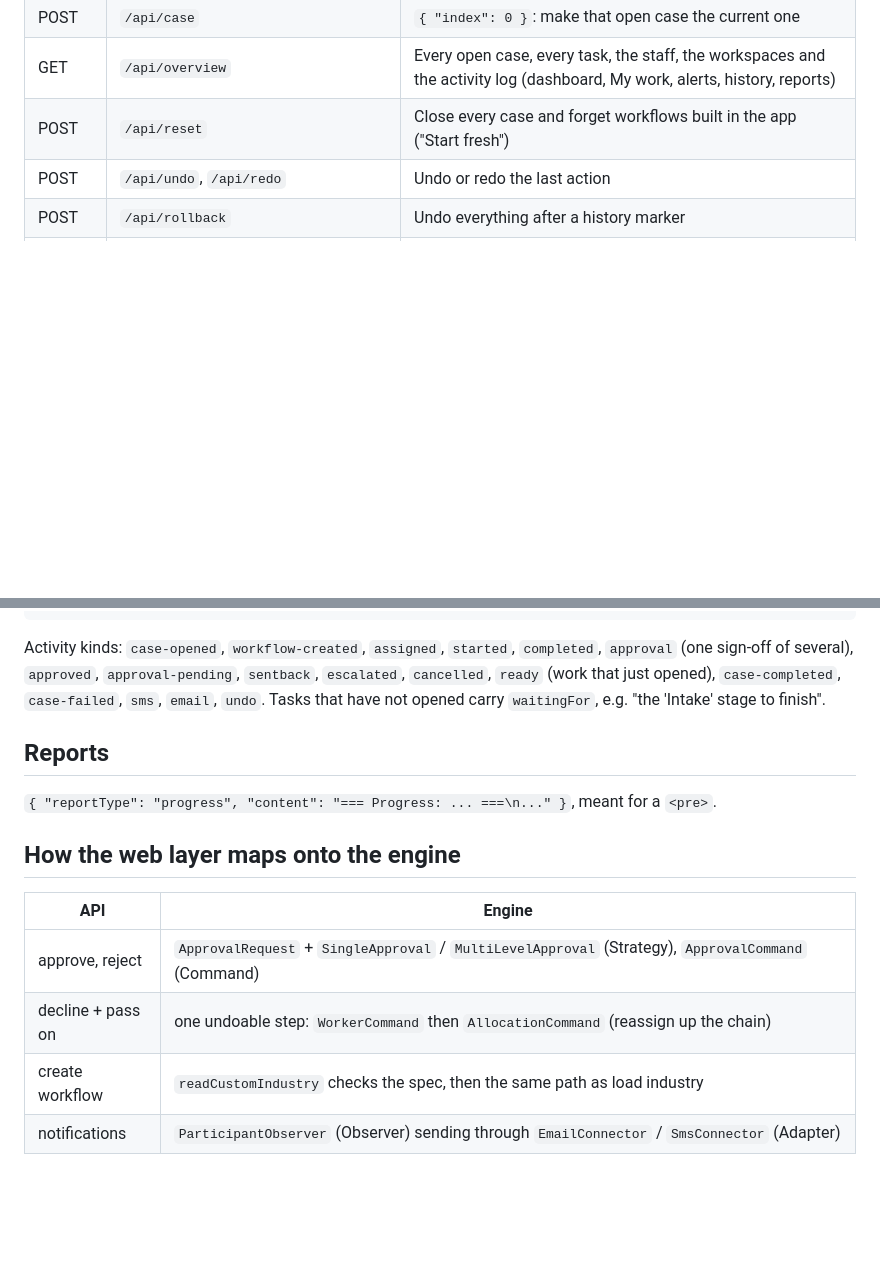
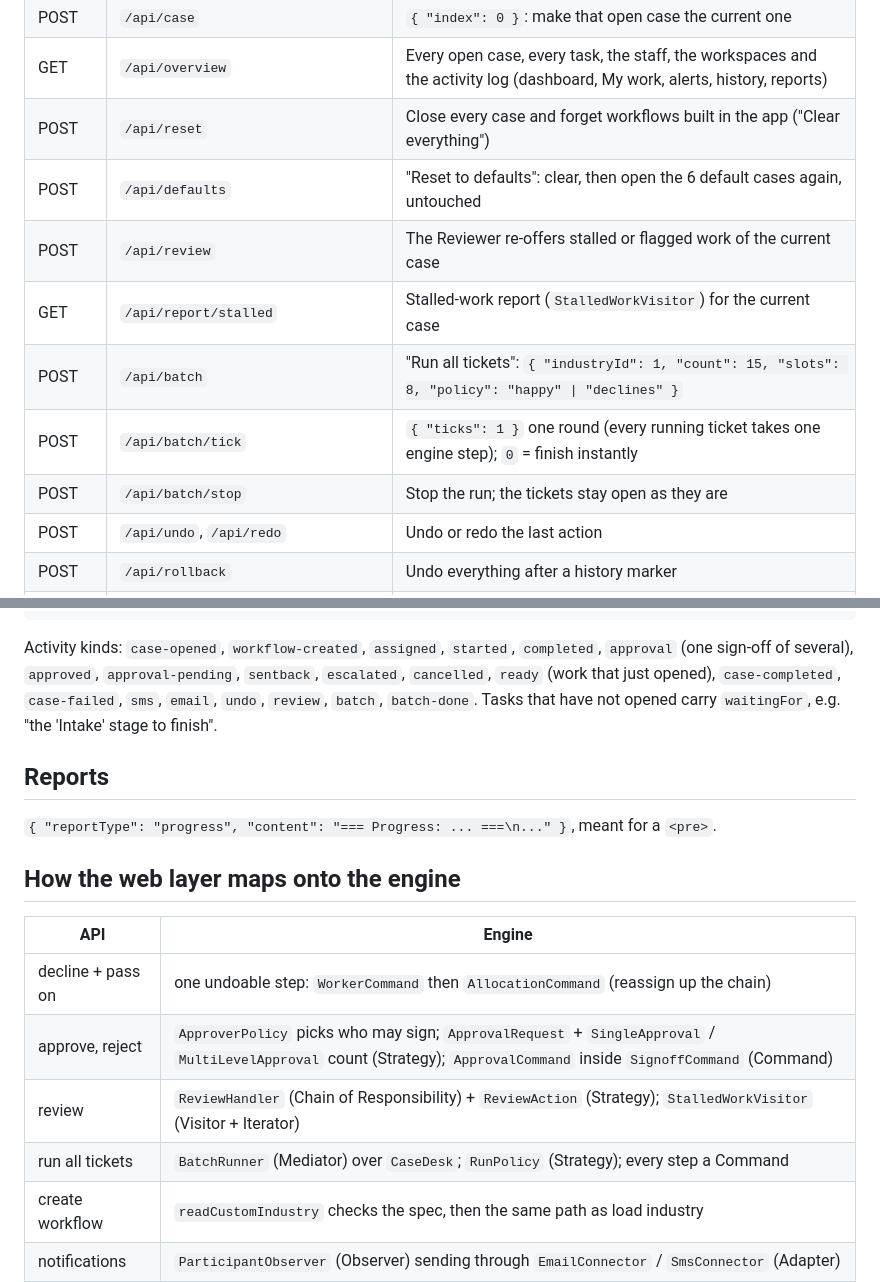
Before and after one commit to Melcodes03/COS-214-Project, a Markdown page: docs/web-api.md, 2 parts joined by grey strips. GitHub-like rendering; blank space fills up the shorter version.

```diff
--- a/docs/web-api.md
+++ b/docs/web-api.md
@@ -30,7 +30,13 @@ through the same calls, so the engine rebuilds exactly the same state.
 | POST | `/api/action` | `allocate`, `start`, `complete`, `approve`, `reject`, `decline`, `escalate`, `cancel` on a task |
 | POST | `/api/case` | `{ "index": 0 }`: make that open case the current one |
 | GET | `/api/overview` | Every open case, every task, the staff, the workspaces and the activity log (dashboard, My work, alerts, history, reports) |
-| POST | `/api/reset` | Close every case and forget workflows built in the app ("Start fresh") |
+| POST | `/api/reset` | Close every case and forget workflows built in the app ("Clear everything") |
+| POST | `/api/defaults` | "Reset to defaults": clear, then open the 6 default cases again, untouched |
+| POST | `/api/review` | The Reviewer re-offers stalled or flagged work of the current case |
+| GET | `/api/report/stalled` | Stalled-work report (`StalledWorkVisitor`) for the current case |
+| POST | `/api/batch` | "Run all tickets": `{ "industryId": 1, "count": 15, "slots": 8, "policy": "happy" \| "declines" }` |
+| POST | `/api/batch/tick` | `{ "ticks": 1 }` one round (every running ticket takes one engine step); `0` = finish instantly |
+| POST | `/api/batch/stop` | Stop the run; the tickets stay open as they are |
 | POST | `/api/undo`, `/api/redo` | Undo or redo the last action |
 | POST | `/api/rollback` | Undo everything after a history marker |
 | GET | `/api/report/progress`, `/api/report/escalations` | Text from the Visitor reports |
@@ -202,7 +249,7 @@ also appears in `events` as `SMS to <manager>: ...` / `Email to <manager>: ...`.
 Activity kinds: `case-opened`, `workflow-created`, `assigned`, `started`, `completed`,
 `approval` (one sign-off of several), `approved`, `approval-pending`, `sentback`, `escalated`,
 `cancelled`, `ready` (work that just opened), `case-completed`, `case-failed`, `sms`, `email`,
-`undo`. Tasks that have not opened carry `waitingFor`, e.g. "the 'Intake' stage to finish".
+`undo`, `review`, `batch`, `batch-done`. Tasks that have not opened carry `waitingFor`, e.g. "the 'Intake' stage to finish".
 
 ## Reports
 
@@ -212,8 +259,10 @@ Activity kinds: `case-opened`, `workflow-created`, `assigned`, `started`, `compl
 
 | API | Engine |
 |---|---|
-| approve, reject | `ApprovalRequest` + `SingleApproval` / `MultiLevelApproval` (Strategy), `ApprovalCommand` (Command) |
 | decline + pass on | one undoable step: `WorkerCommand` then `AllocationCommand` (reassign up the chain) |
+| approve, reject | `ApproverPolicy` picks who may sign; `ApprovalRequest` + `SingleApproval` / `MultiLevelApproval` count (Strategy); `ApprovalCommand` inside `SignoffCommand` (Command) |
+| review | `ReviewHandler` (Chain of Responsibility) + `ReviewAction` (Strategy); `StalledWorkVisitor` (Visitor + Iterator) |
+| run all tickets | `BatchRunner` (Mediator) over `CaseDesk`; `RunPolicy` (Strategy); every step a Command |
 | create workflow | `readCustomIndustry` checks the spec, then the same path as load industry |
 | notifications | `ParticipantObserver` (Observer) sending through `EmailConnector` / `SmsConnector` (Adapter) |
 | load industry | `DemoData` spec, `WorkflowDirector` + `DefinitionBuilder` (Builder), `WorkflowInstance` (clone of the definition), `WorkAllocator` with a `LevelHandler` chain (Chain of Responsibility, Strategy) |
```
Also changed, not shown: other parts of docs/web-api.md (+41 -0 lines).
